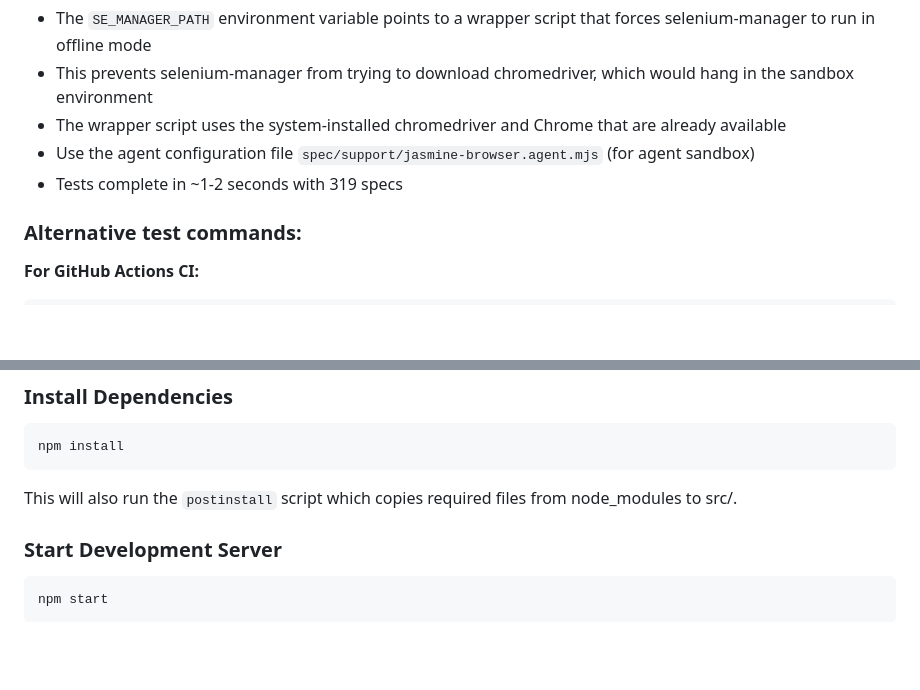
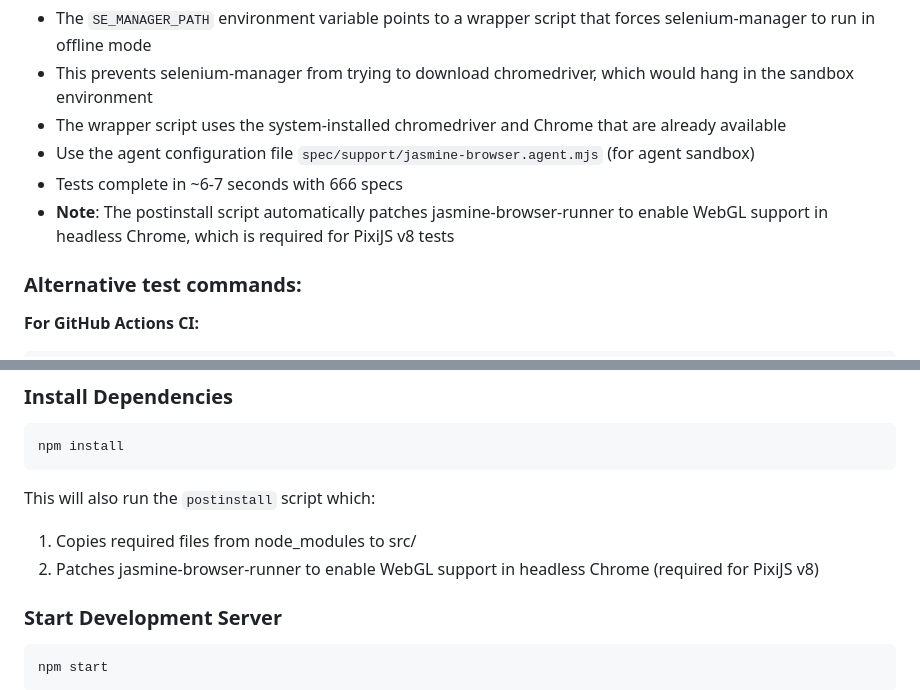
Before and after one commit to jrupp/bricklayouts, a Markdown page: .github/copilot-instructions.md, 2 parts joined by grey strips. Drawn GitHub-style; blank space fills up the shorter version.

Commit message:
Update copilot instructions with WebGL fix details and current test count
Co-authored-by: jrupp <5932601+jrupp@users.noreply.github.com>

````diff
--- a/.github/copilot-instructions.md
+++ b/.github/copilot-instructions.md
@@ -17,7 +17,8 @@ SE_MANAGER_PATH=$(pwd)/.github/selenium-manager-offline.sh npx jasmine-browser-r
 - This prevents selenium-manager from trying to download chromedriver, which would hang in the sandbox environment
 - The wrapper script uses the system-installed chromedriver and Chrome that are already available
 - Use the agent configuration file `spec/support/jasmine-browser.agent.mjs` (for agent sandbox)
-- Tests complete in ~1-2 seconds with 319 specs
+- Tests complete in ~6-7 seconds with 666 specs
+- **Note**: The postinstall script automatically patches jasmine-browser-runner to enable WebGL support in headless Chrome, which is required for PixiJS v8 tests
 
 ### Alternative test commands:
 
@@ -51,7 +52,9 @@ The selenium-webdriver library (used by jasmine-browser-runner) includes a selen
 npm install
 ```
 
-This will also run the `postinstall` script which copies required files from node_modules to src/.
+This will also run the `postinstall` script which:
+1. Copies required files from node_modules to src/
+2. Patches jasmine-browser-runner to enable WebGL support in headless Chrome (required for PixiJS v8)
 
 ### Start Development Server
 
````
